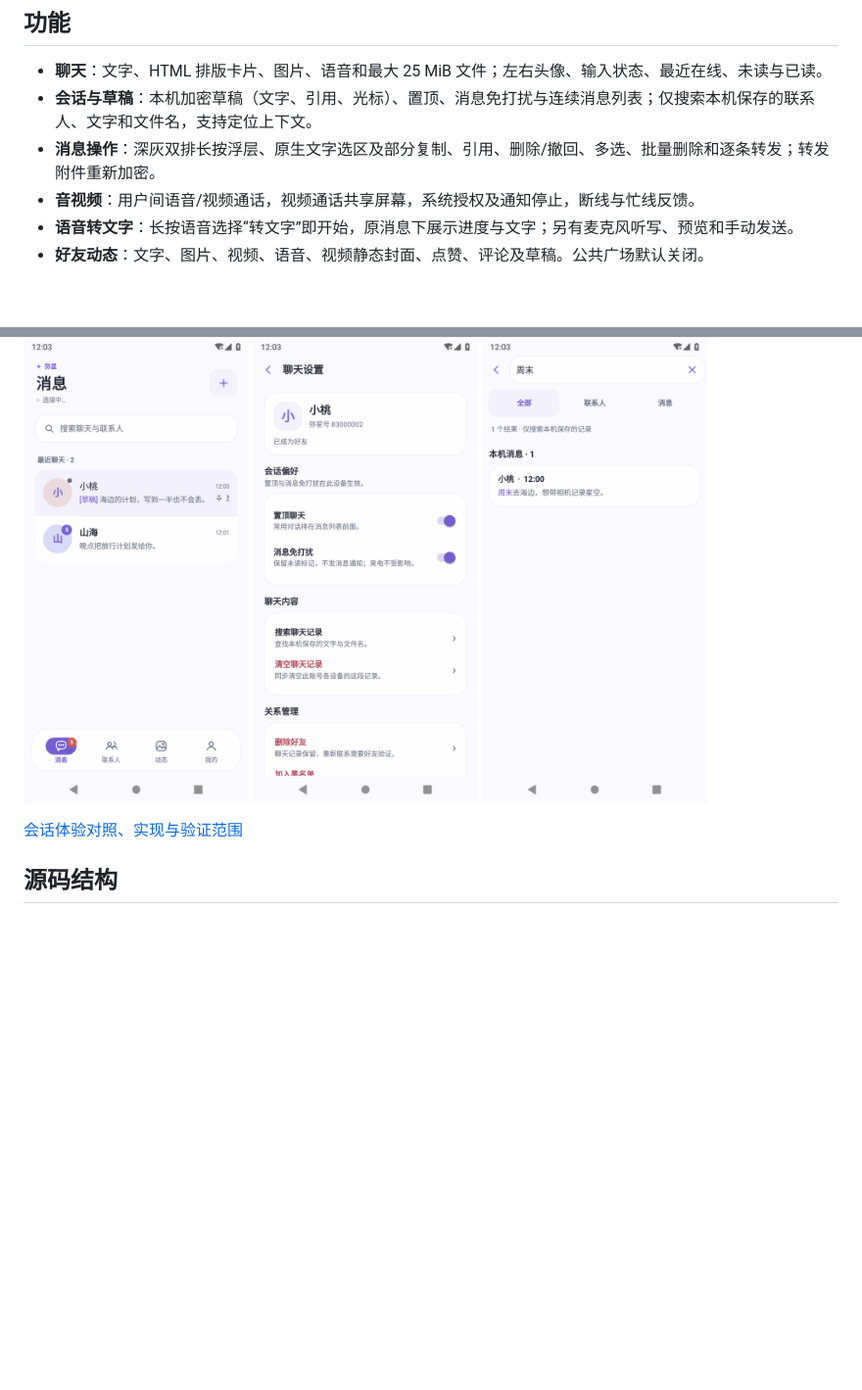
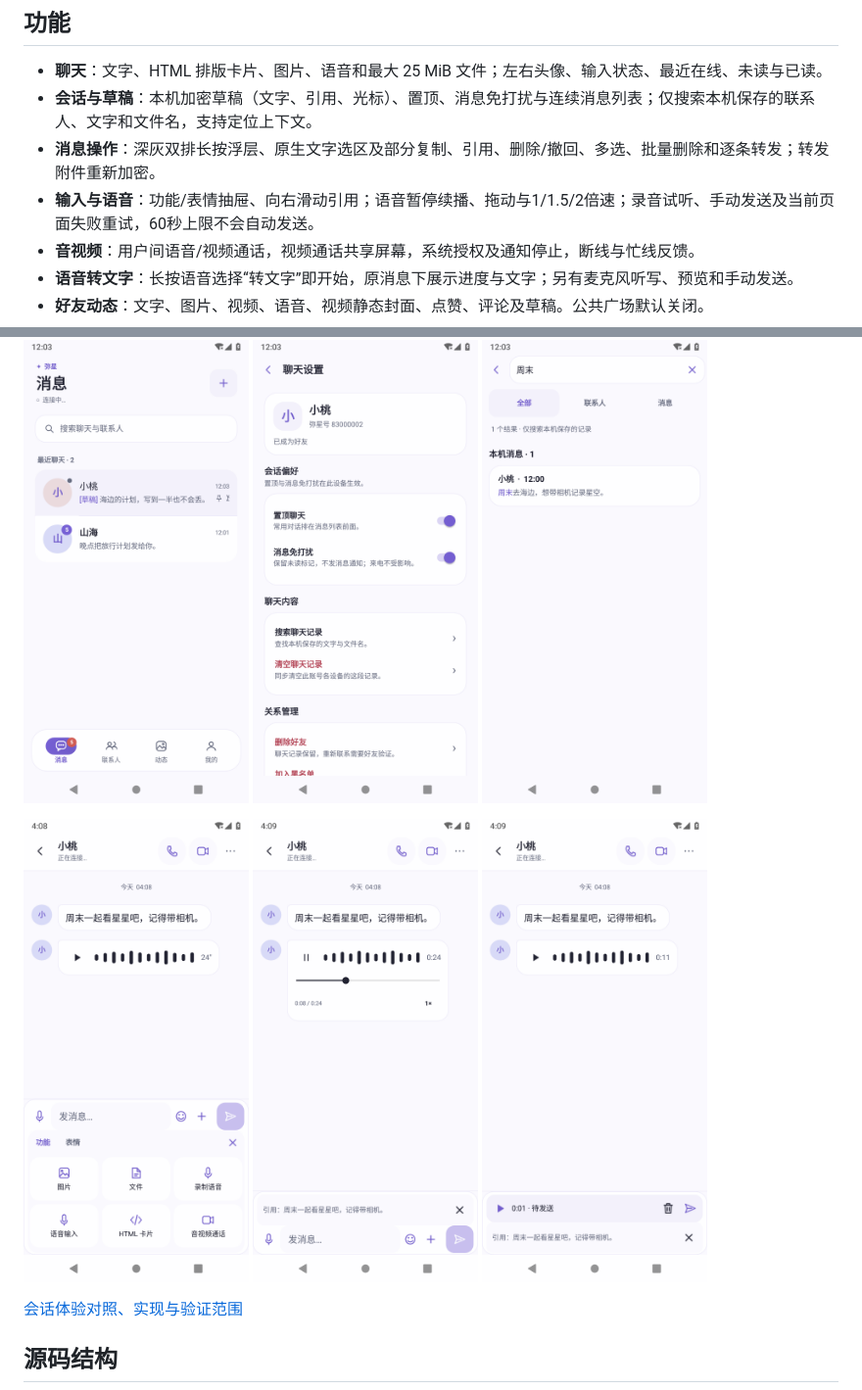
Before and after one commit to usera3/mistar, a Markdown page: README.md, 2 parts joined by grey strips. Shown: that part at 98% size. Rendered like a GitHub page; pictures changed too: docs/images/input-tools.png (added), docs/images/voice-player.png (added), docs/images/voice-preview.png (added); blank space fills up the shorter version.

Commit message:
Improve chat input, swipe replies and voice playback

```diff
--- a/README.md
+++ b/README.md
@@ -14,6 +14,7 @@
 - **聊天**：文字、HTML 排版卡片、图片、语音和最大 25 MiB 文件；左右头像、输入状态、最近在线、未读与已读。
 - **会话与草稿**：本机加密草稿（文字、引用、光标）、置顶、消息免打扰与连续消息列表；仅搜索本机保存的联系人、文字和文件名，支持定位上下文。
 - **消息操作**：深灰双排长按浮层、原生文字选区及部分复制、引用、删除/撤回、多选、批量删除和逐条转发；转发附件重新加密。
+- **输入与语音**：功能/表情抽屉、向右滑动引用；语音暂停续播、拖动与1/1.5/2倍速；录音试听、手动发送及当前页面失败重试，60秒上限不会自动发送。
 - **音视频**：用户间语音/视频通话，视频通话共享屏幕，系统授权及通知停止，断线与忙线反馈。
 - **语音转文字**：长按语音选择“转文字”即开始，原消息下展示进度与文字；另有麦克风听写、预览和手动发送。
 - **好友动态**：文字、图片、视频、语音、视频静态封面、点赞、评论及草稿。公共广场默认关闭。
@@ -26,6 +27,8 @@
 <p><img src="docs/images/login.png" width="230" alt="手机登录界面"> <img src="docs/images/watch-login.png" width="230" alt="Android 9 手表登录界面"></p>
 
 <p><img src="docs/images/conversations.png" width="230" alt="合成数据会话与草稿"> <img src="docs/images/chat-settings.png" width="230" alt="聊天设置与会话偏好"> <img src="docs/images/local-search.png" width="230" alt="本机搜索"></p>
+
+<p><img src="docs/images/input-tools.png" width="230" alt="原生功能和表情面板"> <img src="docs/images/voice-player.png" width="230" alt="语音进度与倍速"> <img src="docs/images/voice-preview.png" width="230" alt="录音试听和手动发送"></p>
 
 [会话体验对照、实现与验证范围](CHAT_EXPERIENCE.md)
 
```
Also changed, not shown: CHANGELOG.md (+9 -0 lines), CHAT_EXPERIENCE.md (+25 -2 lines), 13 other files.
